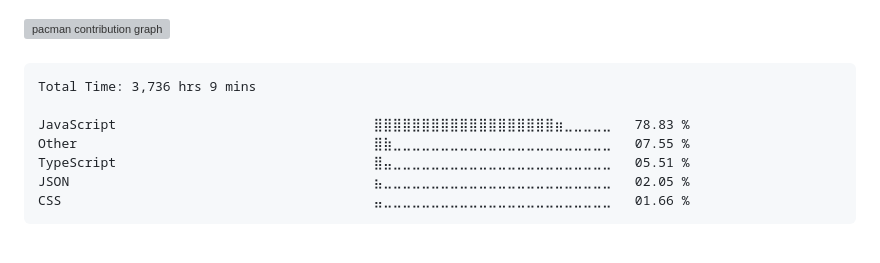
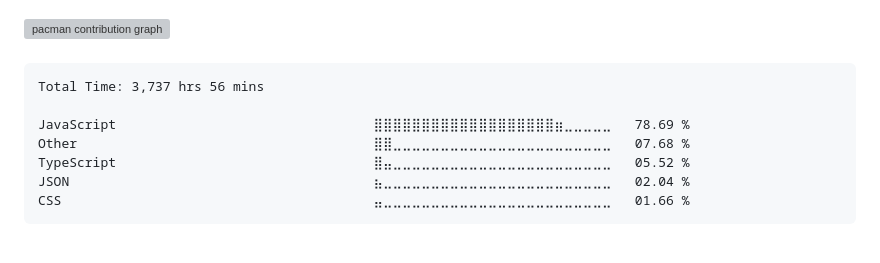
Before and after one commit to surajkuushwaha/surajkuushwaha, a Markdown page: README.md, the part around the change. Drawn GitHub-style; grey boxes are pictures that could not be loaded.

Commit message:
Updated waka-readme graph with new metrics

````diff
--- a/README.md
+++ b/README.md
@@ -77,12 +77,12 @@
 <!--START_SECTION:waka-->
 
 ```txt
-Total Time: 3,736 hrs 9 mins
+Total Time: 3,737 hrs 56 mins
 
-JavaScript                                 ⣿⣿⣿⣿⣿⣿⣿⣿⣿⣿⣿⣿⣿⣿⣿⣿⣿⣿⣿⣶⣀⣀⣀⣀⣀   78.83 %
-Other                                      ⣿⣷⣀⣀⣀⣀⣀⣀⣀⣀⣀⣀⣀⣀⣀⣀⣀⣀⣀⣀⣀⣀⣀⣀⣀   07.55 %
-TypeScript                                 ⣿⣤⣀⣀⣀⣀⣀⣀⣀⣀⣀⣀⣀⣀⣀⣀⣀⣀⣀⣀⣀⣀⣀⣀⣀   05.51 %
-JSON                                       ⣦⣀⣀⣀⣀⣀⣀⣀⣀⣀⣀⣀⣀⣀⣀⣀⣀⣀⣀⣀⣀⣀⣀⣀⣀   02.05 %
+JavaScript                                 ⣿⣿⣿⣿⣿⣿⣿⣿⣿⣿⣿⣿⣿⣿⣿⣿⣿⣿⣿⣶⣀⣀⣀⣀⣀   78.69 %
+Other                                      ⣿⣿⣀⣀⣀⣀⣀⣀⣀⣀⣀⣀⣀⣀⣀⣀⣀⣀⣀⣀⣀⣀⣀⣀⣀   07.68 %
+TypeScript                                 ⣿⣤⣀⣀⣀⣀⣀⣀⣀⣀⣀⣀⣀⣀⣀⣀⣀⣀⣀⣀⣀⣀⣀⣀⣀   05.52 %
+JSON                                       ⣦⣀⣀⣀⣀⣀⣀⣀⣀⣀⣀⣀⣀⣀⣀⣀⣀⣀⣀⣀⣀⣀⣀⣀⣀   02.04 %
 CSS                                        ⣤⣀⣀⣀⣀⣀⣀⣀⣀⣀⣀⣀⣀⣀⣀⣀⣀⣀⣀⣀⣀⣀⣀⣀⣀   01.66 %
 ```
 
````
